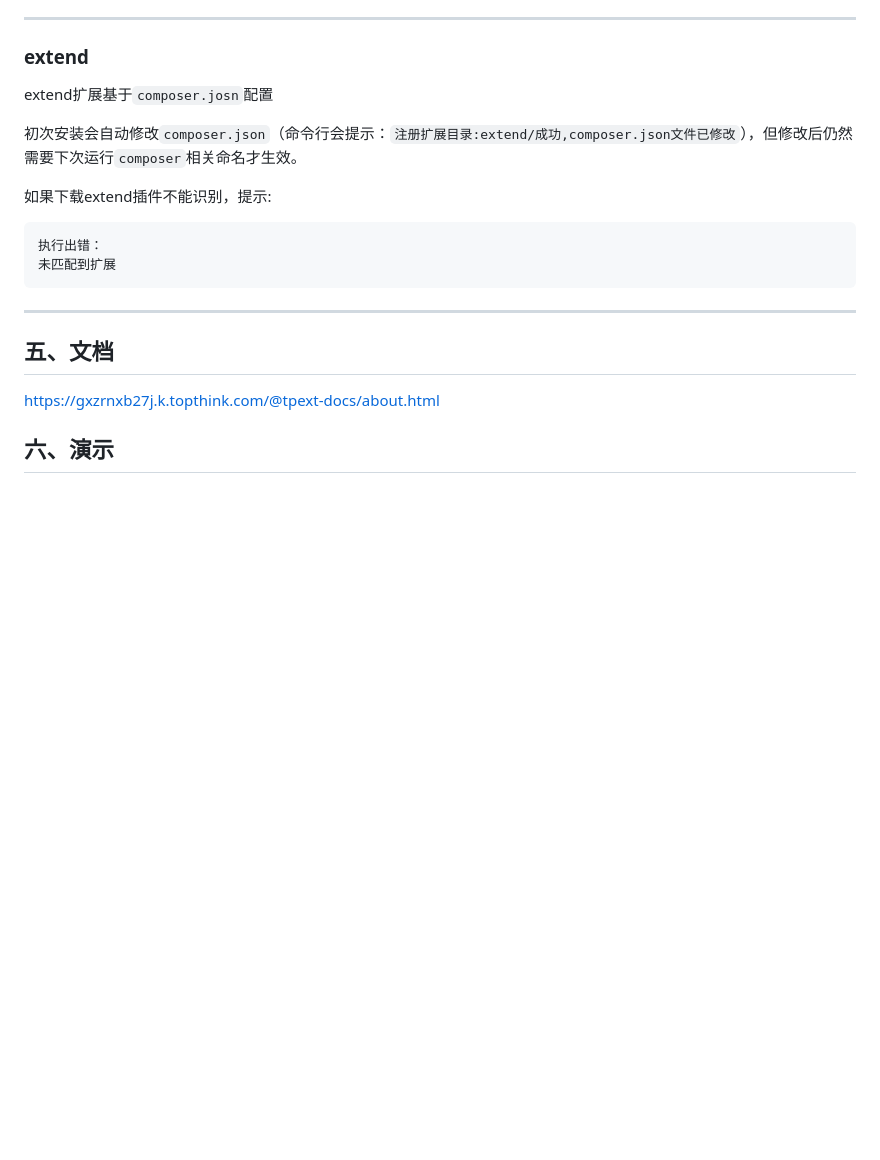
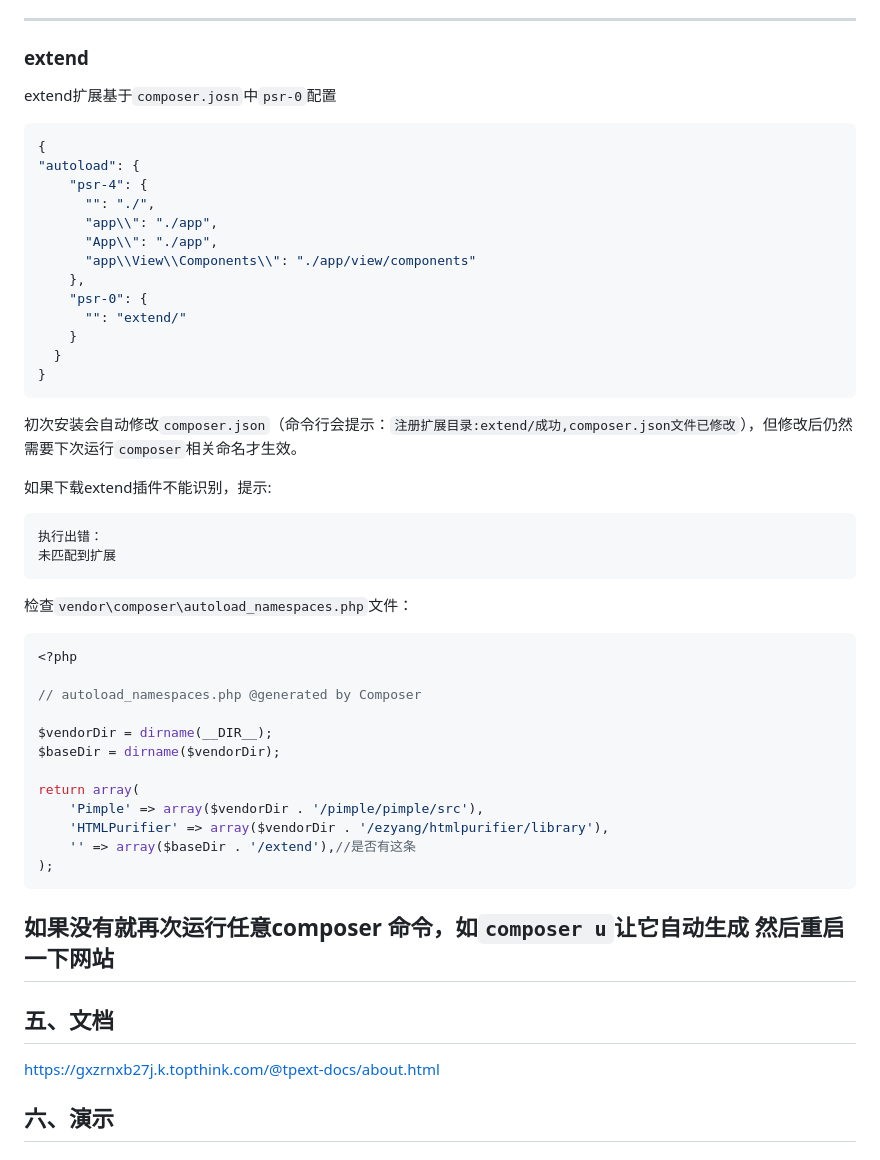
Before and after one commit to hi-tpext/mywebman, a Markdown page: README.md, the part around the change. Drawn GitHub-style; blank space fills up the shorter version.

````diff
--- a/README.md
+++ b/README.md
@@ -122,7 +122,22 @@ php start.php start -d
 
 ### extend
 
-extend扩展基于`composer.josn`配置
+extend扩展基于`composer.josn`中`psr-0`配置
+```json
+{
+"autoload": {
+    "psr-4": {
+      "": "./",
+      "app\\": "./app",
+      "App\\": "./app",
+      "app\\View\\Components\\": "./app/view/components"
+    },
+    "psr-0": {
+      "": "extend/"
+    }
+  }
+}
+```
 
 初次安装会自动修改`composer.json`（命令行会提示：`注册扩展目录:extend/成功,composer.json文件已修改`），但修改后仍然需要下次运行`composer`相关命名才生效。
 
@@ -131,6 +146,23 @@ extend扩展基于`composer.josn`配置
 执行出错：
 未匹配到扩展
 ```
+检查`vendor\composer\autoload_namespaces.php`文件：
+```php
+<?php
+
+// autoload_namespaces.php @generated by Composer
+
+$vendorDir = dirname(__DIR__);
+$baseDir = dirname($vendorDir);
+
+return array(
+    'Pimple' => array($vendorDir . '/pimple/pimple/src'),
+    'HTMLPurifier' => array($vendorDir . '/ezyang/htmlpurifier/library'),
+    '' => array($baseDir . '/extend'),//是否有这条
+);
+```
+如果没有就再次运行任意composer 命令，如`composer u`让它自动生成
+然后重启一下网站
 ---
 
 ## 五、文档
````
